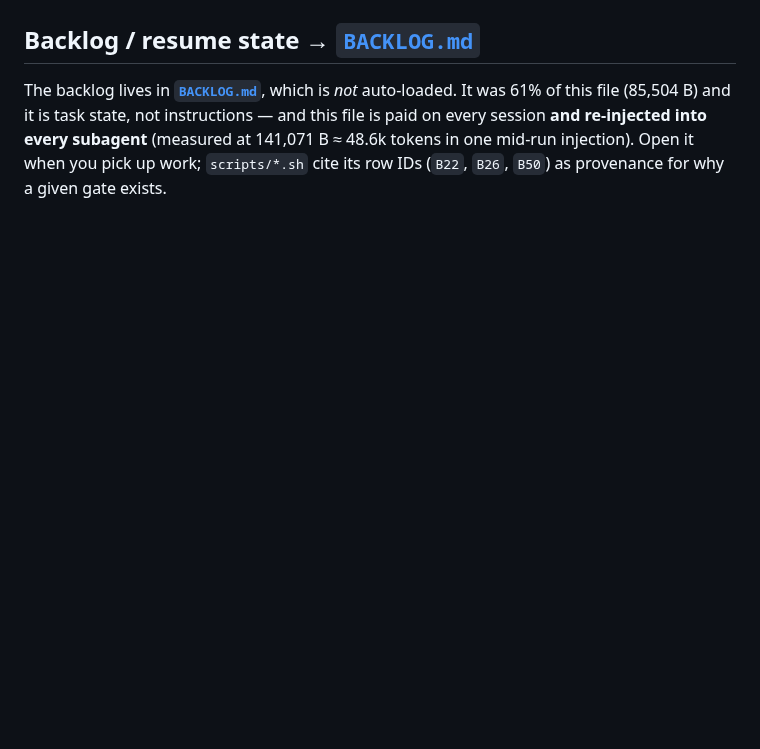
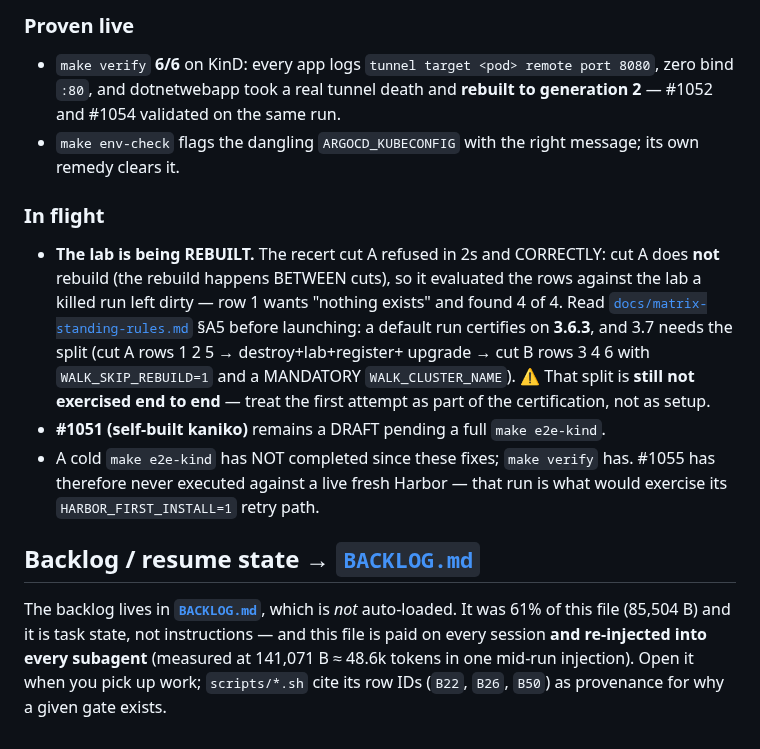
Before and after one commit to AndriyKalashnykov/vks-airgap-cicd, a Markdown page: CLAUDE.md, the part around one of its changes. GitHub-like rendering; blank space fills up the shorter version.

```diff
--- a/CLAUDE.md
+++ b/CLAUDE.md
@@ -1015,3 +989,25 @@ walk-reset fail-closed · `#121` freeze the walk inputs + record the SHA.
+### Proven live
+
+- `make verify` **6/6** on KinD: every app logs `tunnel target <pod> remote port 8080`, zero bind
+  `:80`, and dotnetwebapp took a real tunnel death and **rebuilt to generation 2** — #1052 and #1054
+  validated on the same run.
+- `make env-check` flags the dangling `ARGOCD_KUBECONFIG` with the right message; its own remedy
+  clears it.
+
+### In flight
+
+- **The lab is being REBUILT.** The recert cut A refused in 2s and CORRECTLY: cut A does **not**
+  rebuild (the rebuild happens BETWEEN cuts), so it evaluated the rows against the lab a killed run
+  left dirty — row 1 wants "nothing exists" and found 4 of 4. Read
+  [`docs/matrix-standing-rules.md`](docs/matrix-standing-rules.md) §A5 before launching: a default
+  run certifies on **3.6.3**, and 3.7 needs the split (cut A rows 1 2 5 → destroy+lab+register+
+  upgrade → cut B rows 3 4 6 with `WALK_SKIP_REBUILD=1` and a MANDATORY `WALK_CLUSTER_NAME`).
+  ⚠️ That split is **still not exercised end to end** — treat the first attempt as part of the
+  certification, not as setup.
+- **#1051 (self-built kaniko)** remains a DRAFT pending a full `make e2e-kind`.
+- A cold `make e2e-kind` has NOT completed since these fixes; `make verify` has. #1055 has therefore
+  never executed against a live fresh Harbor — that run is what would exercise its
+  `HARBOR_FIRST_INSTALL=1` retry path.
 
 ## Backlog / resume state → [`BACKLOG.md`](BACKLOG.md)
 
```
Also changed, not shown: other parts of CLAUDE.md (+57 -83 lines).
